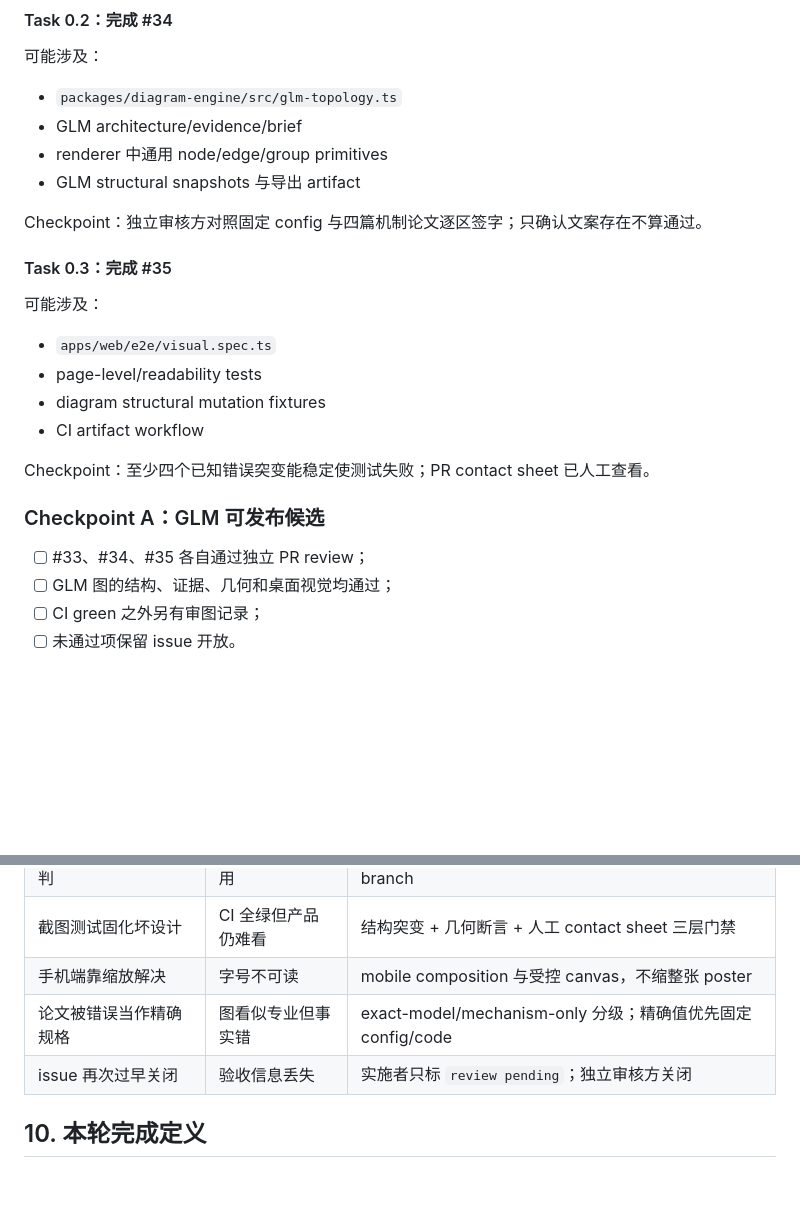
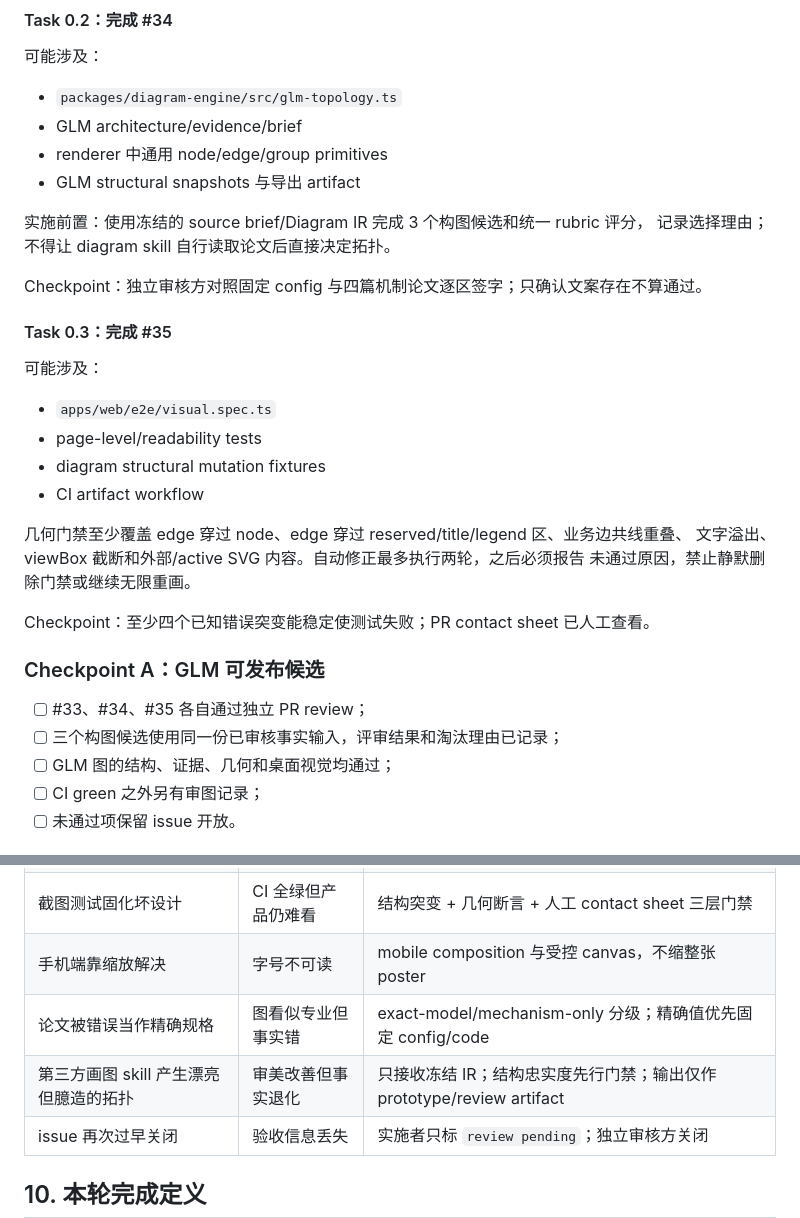
Before and after one commit to Liears/llm-architecture-atlas, a Markdown page: docs/next-round-visual-quality-plan.md, 2 parts joined by grey strips. Rendered like a GitHub page; blank space fills up the shorter version.

```diff
--- a/docs/next-round-visual-quality-plan.md
+++ b/docs/next-round-visual-quality-plan.md
@@ -132,6 +150,9 @@ Checkpoint：validator 能拒绝 self-loop residual 和悬空端口；compound g
 - renderer 中通用 node/edge/group primitives
 - GLM structural snapshots 与导出 artifact
 
+实施前置：使用冻结的 source brief/Diagram IR 完成 3 个构图候选和统一 rubric 评分，
+记录选择理由；不得让 diagram skill 自行读取论文后直接决定拓扑。
+
 Checkpoint：独立审核方对照固定 config 与四篇机制论文逐区签字；只确认文案存在不算通过。
 
 #### Task 0.3：完成 #35
@@ -143,11 +164,16 @@ Checkpoint：独立审核方对照固定 config 与四篇机制论文逐区签
 - diagram structural mutation fixtures
 - CI artifact workflow
 
+几何门禁至少覆盖 edge 穿过 node、edge 穿过 reserved/title/legend 区、业务边共线重叠、
+文字溢出、viewBox 截断和外部/active SVG 内容。自动修正最多执行两轮，之后必须报告
+未通过原因，禁止静默删除门禁或继续无限重画。
+
 Checkpoint：至少四个已知错误突变能稳定使测试失败；PR contact sheet 已人工查看。
 
 ### Checkpoint A：GLM 可发布候选
 
 - [ ] #33、#34、#35 各自通过独立 PR review；
+- [ ] 三个构图候选使用同一份已审核事实输入，评审结果和淘汰理由已记录；
 - [ ] GLM 图的结构、证据、几何和桌面视觉均通过；
 - [ ] CI green 之外另有审图记录；
 - [ ] 未通过项保留 issue 开放。
@@ -222,6 +265,7 @@ Figma 可用于人工构图草案和设计评审，但不作为事实源或 cano
 | 截图测试固化坏设计 | CI 全绿但产品仍难看 | 结构突变 + 几何断言 + 人工 contact sheet 三层门禁 |
 | 手机端靠缩放解决 | 字号不可读 | mobile composition 与受控 canvas，不缩整张 poster |
 | 论文被错误当作精确规格 | 图看似专业但事实错 | exact-model/mechanism-only 分级；精确值优先固定 config/code |
+| 第三方画图 skill 产生漂亮但臆造的拓扑 | 审美改善但事实退化 | 只接收冻结 IR；结构忠实度先行门禁；输出仅作 prototype/review artifact |
 | issue 再次过早关闭 | 验收信息丢失 | 实施者只标 `review pending`；独立审核方关闭 |
 
 ## 10. 本轮完成定义
```
Also changed, not shown: other parts of docs/next-round-visual-quality-plan.md (+35 -0 lines).
